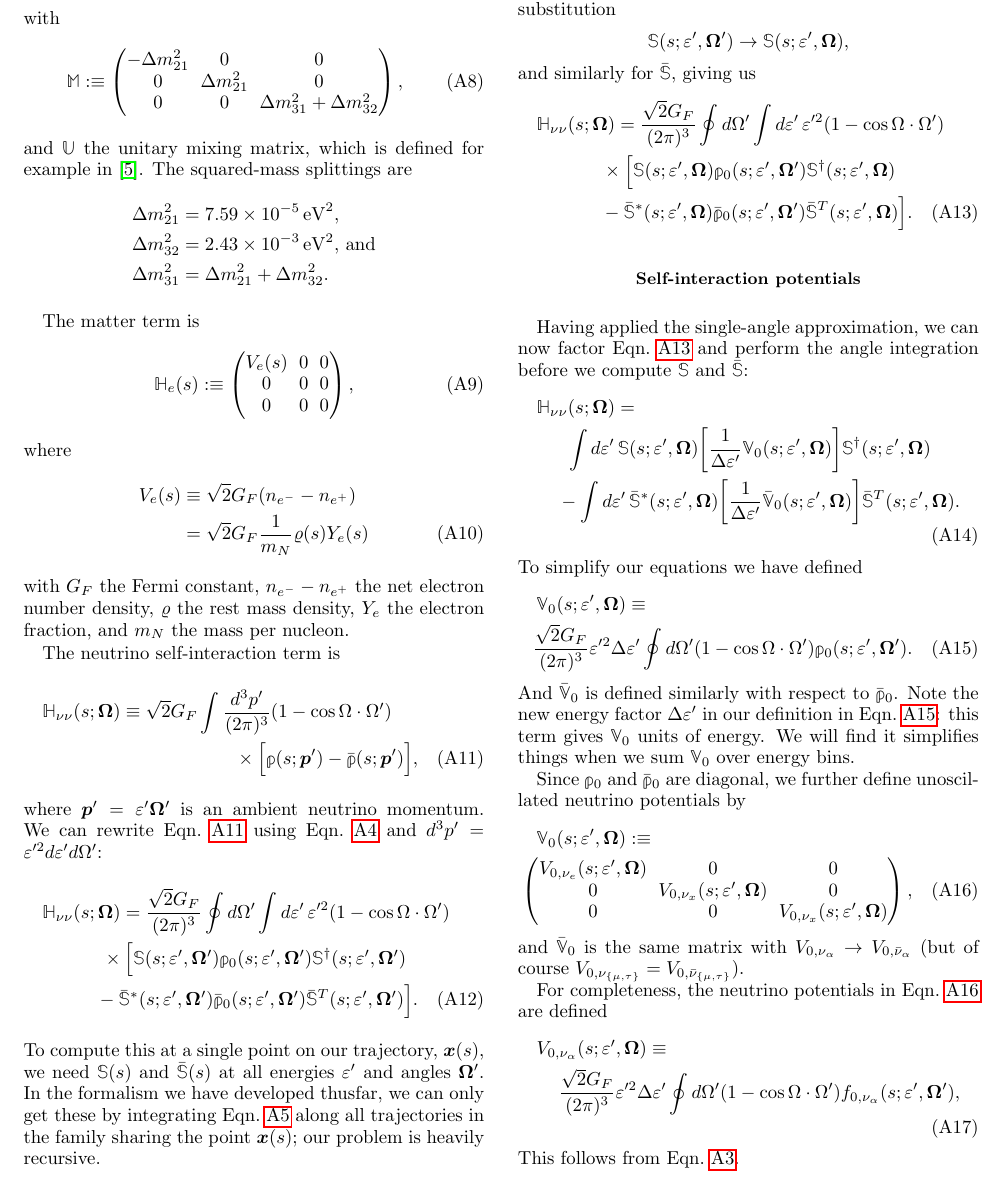
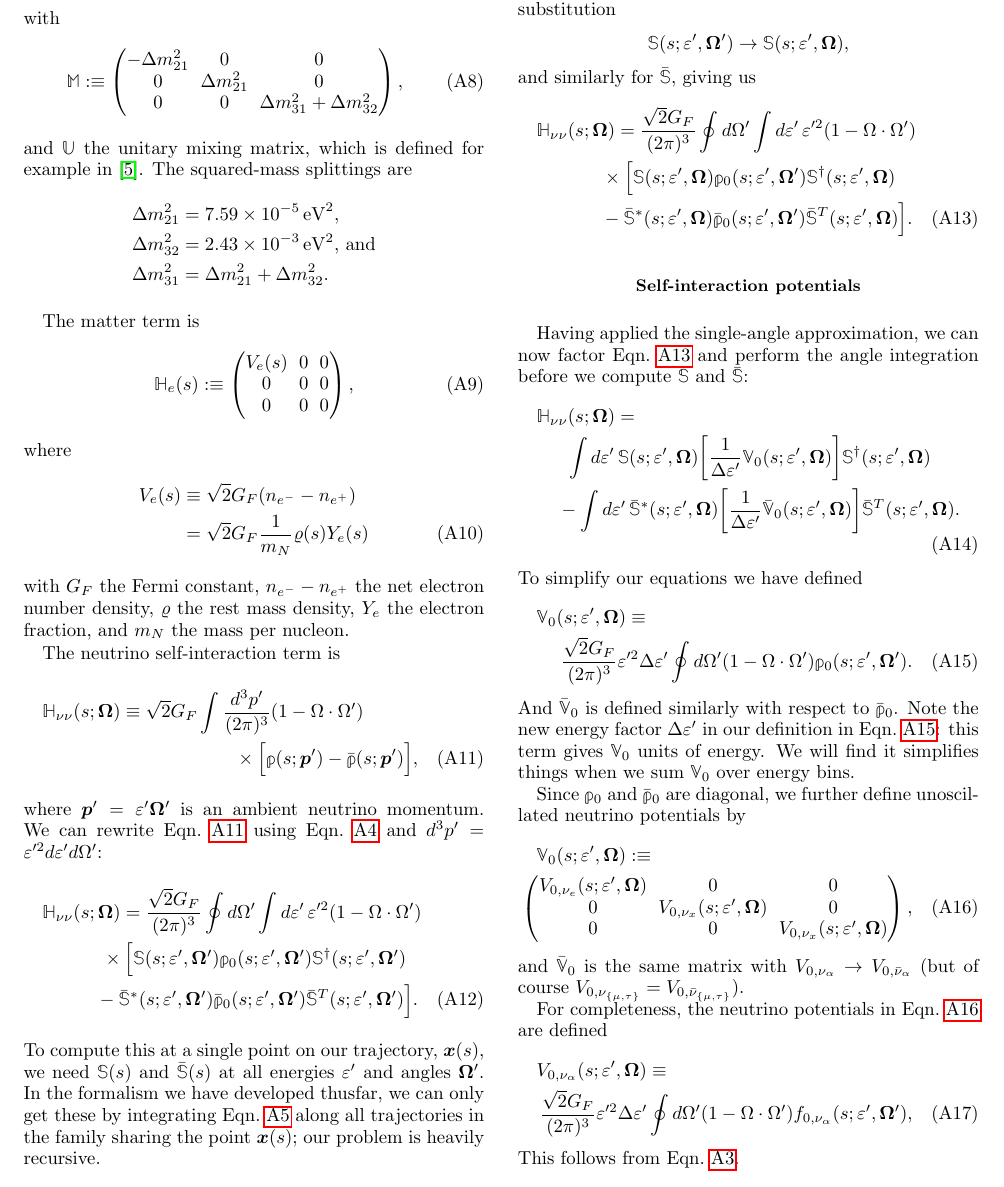
Before and after one commit to mbdeaton/MNRThickDiskPaper, a LaTeX paper (paper.tex): part of page 2 of 3, cut so that both start at the same text. Compiled offline with pdfLaTeX.

Commit message:
Correct cosO.O -> O.O

```diff
--- a/paper.tex
+++ b/paper.tex
@@ -237,7 +237,7 @@ The neutrino self-interaction term is
   \mathbb{H}_{\nu\nu}(s;\bm{\Omega}) \equiv
   \sqrt{2} G_F
   \int \frac{d^3p'}{(2\pi)^3}
-  (1-\cos\Omega\cdot\Omega') \\
+  (1-\Omega\cdot\Omega') \\
   \times
   \Big[\bbrho(s;\bm{p}')-\bar{\bbrho}(s;\bm{p}')\Big],
 \end{multline}
@@ -250,7 +250,7 @@ $d^3p'=\varepsilon'^2 d\varepsilon' d\Omega'$:
   \mathbb{H}_{\nu\nu}(s;\bm{\Omega}) =
   \frac{\sqrt{2} G_F}{(2\pi)^3}
   \oint d\Omega' \int d\varepsilon' \,\varepsilon'^2
-  (1-\cos\Omega\cdot\Omega') \\
+  (1-\Omega\cdot\Omega') \\
   \times \Big[
     \mathbb{S}(s;\varepsilon',\bm{\Omega}')
     \bbrho_0(s;\varepsilon',\bm{\Omega}')
@@ -280,7 +280,7 @@ and similarly for $\bar{\mathbb{S}}$, giving us
   \mathbb{H}_{\nu\nu}(s;\bm{\Omega}) =
   \frac{\sqrt{2} G_F}{(2\pi)^3}
   \oint d\Omega' \int d\varepsilon' \,\varepsilon'^2
-  (1-\cos\Omega\cdot\Omega') \\
+  (1-\Omega\cdot\Omega') \\
   \times \Big[
     \mathbb{S}(s;\varepsilon',\bm{\Omega})
     \bbrho_0(s;\varepsilon',\bm{\Omega}')
@@ -350,7 +350,7 @@ Eqn.~\ref{eq:nu_potential_matrix_2} are defined
   V_{0,\nu_\alpha}(s;\varepsilon',\bm{\Omega}) \equiv \\
   \frac{\sqrt{2} G_F}{(2\pi)^3}\varepsilon'^2 \Delta\varepsilon'
   \oint d\Omega'
-  (1-\cos\Omega\cdot\Omega')
+  (1-\Omega\cdot\Omega')
   f_{0,\nu_\alpha}(s;\varepsilon',\bm{\Omega}'),
 \end{multline}
 This follows from Eqn.~\ref{eq:def_unoscillated_rho}.
```
Also changed, not shown: paper.tex (2 more changed lines).
